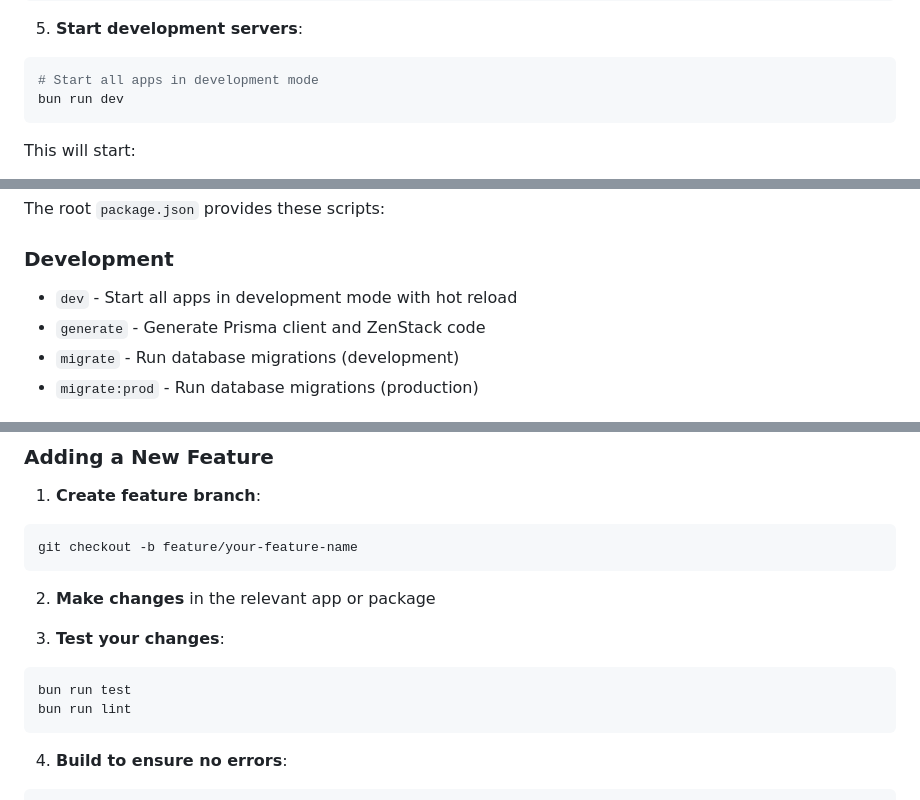
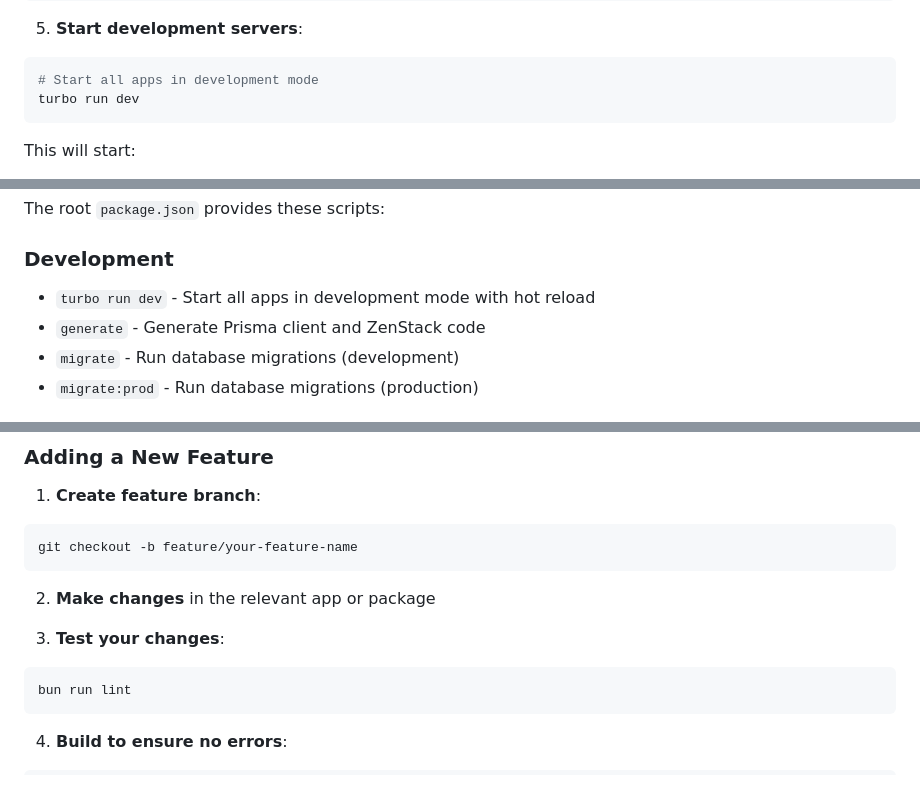
Before and after one commit to Altro31/gender-lex, a Markdown page: README.md, 3 parts joined by grey strips. GitHub-like rendering.

````diff
--- a/README.md
+++ b/README.md
@@ -195,7 +195,7 @@ bun run migrate
 
 ```bash
 # Start all apps in development mode
-bun run dev
+turbo run dev
 ```
 
 This will start:
@@ -231,7 +231,7 @@ bun run prod:web
 The root `package.json` provides these scripts:
 
 ### Development
-- `dev` - Start all apps in development mode with hot reload
+- `turbo run dev` - Start all apps in development mode with hot reload
 - `generate` - Generate Prisma client and ZenStack code
 - `migrate` - Run database migrations (development)
 - `migrate:prod` - Run database migrations (production)
@@ -302,7 +299,6 @@ git checkout -b feature/your-feature-name
 
 3. **Test your changes**:
 ```bash
-bun run test
 bun run lint
 ```
 
````
Also changed, not shown: other parts of README.md (+4 -18 lines).
